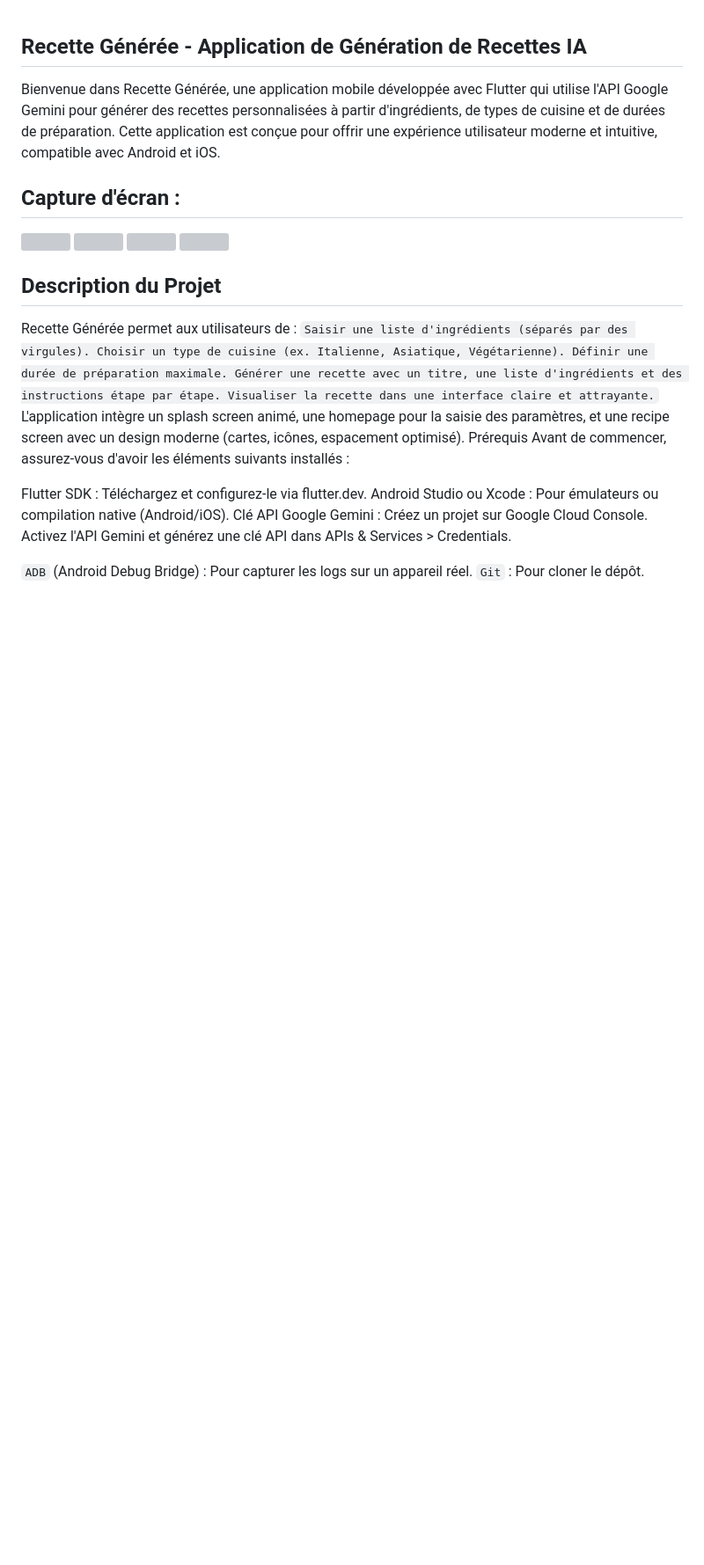
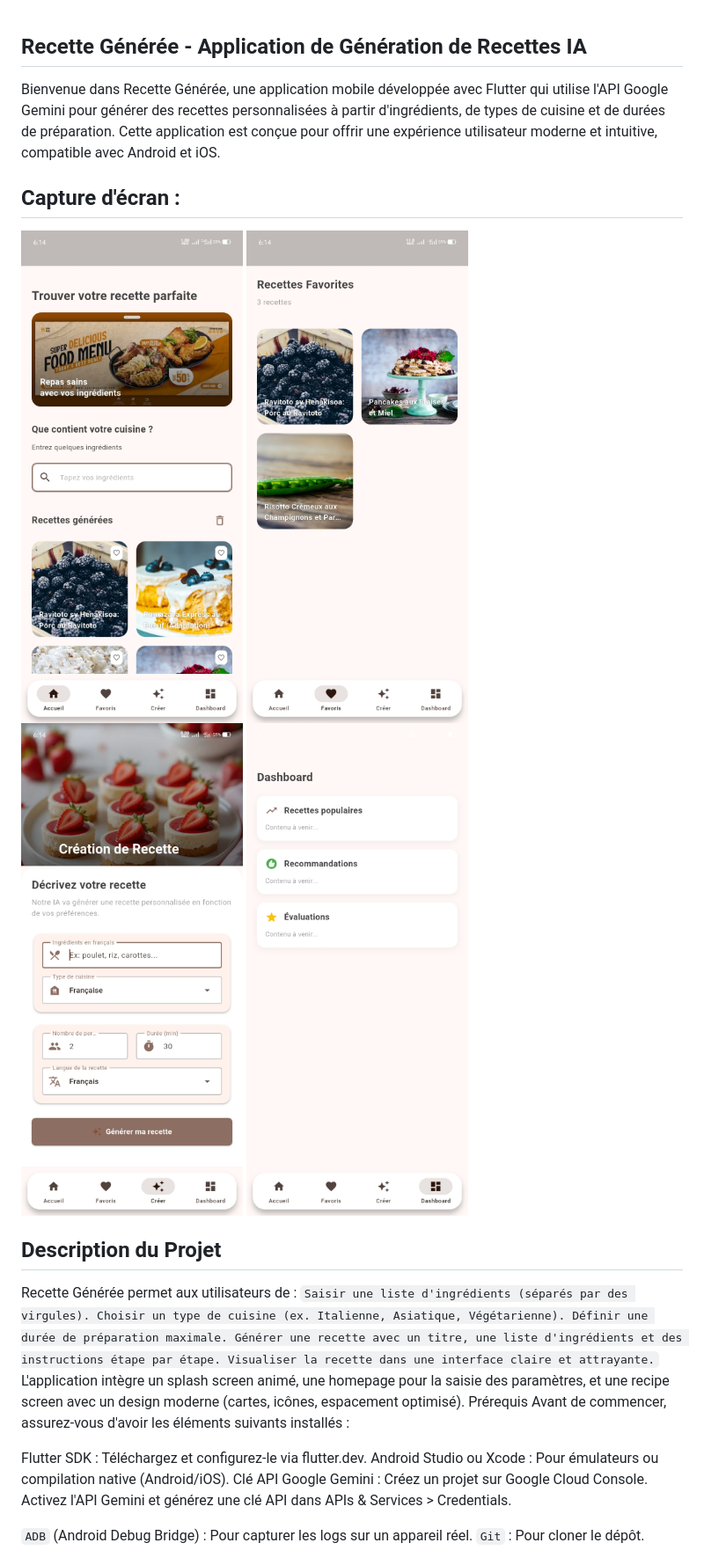
Before and after one commit to IhantsaFana/recetteia, a Markdown page: README.md, the part around the change. Shown at 88% size. Drawn GitHub-style; blank space fills up the shorter version; grey boxes are pictures that could not be loaded.

```diff
--- a/README.md
+++ b/README.md
@@ -3,10 +3,10 @@ Bienvenue dans Recette Générée, une application mobile développée avec Flut
 
 
 ## Capture d'écran :
-<img src="" alt=""/>
-<img src="" alt=""/>
-<img src="" alt=""/>
-<img src="" alt=""/>
+<img src="/Screenshot_2025-05-17-18-14-31-73.jpg" alt="Home Page"/>
+<img src="/Screenshot_2025-05-17-18-14-38-25.jpg" alt=""/>
+<img src="/Screenshot_2025-05-17-18-14-51-47.jpg" alt=""/>
+<img src="/Screenshot_2025-05-17-18-14-54-07.jpg" alt=""/>
 
 ## Description du Projet
 Recette Générée permet aux utilisateurs de :
```
